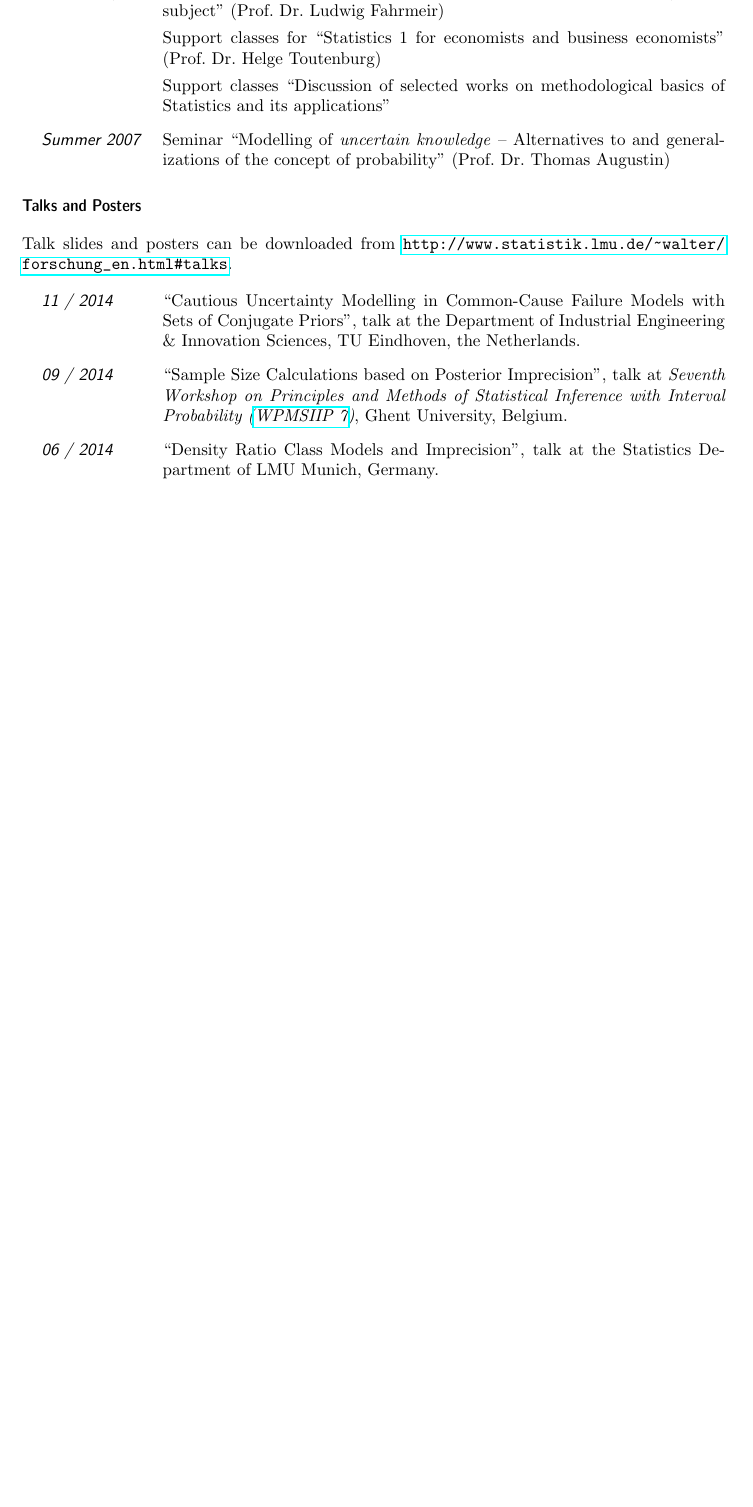
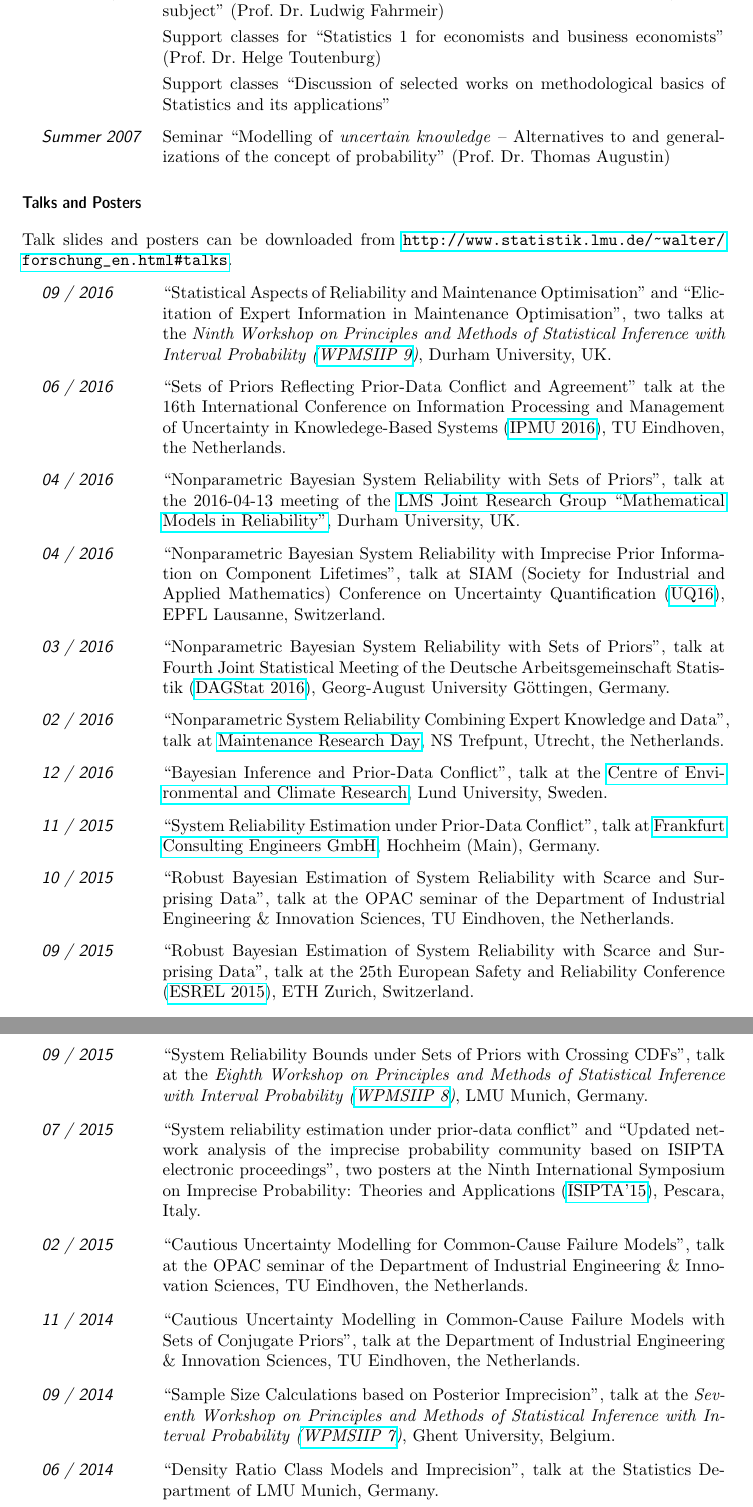
Before and after one commit to geeeero/cv-gerowalter, a LaTeX CV (CV_GeroWalter.tex): part of page 5 of 9 before the commit and two parts of pages 5 and 6 of 10 after it, the two joined at a grey line, cut so that both start at the same text, the shorter picture padded with empty space. Compiled offline with pdfLaTeX.

Commit message:
talks and posters

```diff
--- a/CV_GeroWalter.tex
+++ b/CV_GeroWalter.tex
@@ -315,9 +315,65 @@ linked from \url{http://www.statistik.lmu.de/~walter/lehre_en.html}.
 Talk slides and posters can be downloaded from \url{http://www.statistik.lmu.de/~walter/forschung_en.html#talks}.
 
 \begin{topic}
+\item[09 / 2016] ``Statistical Aspects of Reliability and Maintenance Optimisation'' and
+                 ``Elicitation of Expert Information in Maintenance Optimisation'', two talks at the %03.09. and 05.09.2016
+                 \emph{Ninth Workshop on Principles and Methods of Statistical Inference with Interval Probability (\href{http://www.maths.dur.ac.uk/users/matthias.troffaes/wpmsiip2016/index.html}{WPMSIIP 9})}, Durham University, UK.
+
+\item[06 / 2016] ``Sets of Priors Reflecting Prior-Data Conflict and Agreement'' talk at % 21.06.2016
+                 the 16th International Conference on Information Processing and Management of Uncertainty in Knowledege-Based Systems
+                 (\href{http://ipmu2016.org/}{IPMU 2016}), TU Eindhoven, the Netherlands.
+
+\item[04 / 2016] ``Nonparametric Bayesian System Reliability with Sets of Priors'', talk at the %13.04.2016
+                 2016-04-13 meeting of the \href{http://maths.dur.ac.uk/stats/people/fc/LMS-Reliability.html}{LMS Joint Research Group ``Mathematical Models in Reliability''}, Durham University, UK.
+
+\item[04 / 2016] ``Nonparametric Bayesian System Reliability with Imprecise Prior Information on Component Lifetimes'', talk at %08.04.2016
+                 SIAM (Society for Industrial and Applied Mathematics) Conference on Uncertainty Quantification
+                 (\href{http://www.siam.org/meetings/uq16/index.php}{UQ16}),
+                 EPFL Lausanne, Switzerland.
+
+\item[03 / 2016] ``Nonparametric Bayesian System Reliability with Sets of Priors'', talk at %17.03.2016
+                 Fourth Joint Statistical Meeting of the Deutsche Arbeitsgemeinschaft Statistik
+                 (\href{http://www.uni-goettingen.de/dagstat2016}{DAGStat 2016}),
+                 Georg-August University G\"{o}ttingen, Germany.
+
+\item[02 / 2016] ``Nonparametric System Reliability Combining Expert Knowledge and Data'', talk at %04.02.2016
+                 \href{http://www.maintenanceresearch.nl/}{Maintenance Research Day}, NS Trefpunt, Utrecht, the Netherlands.
+
+\item[12 / 2016] ``Bayesian Inference and Prior-Data Conflict'', talk at %15.12.2015
+                 the \href{http://www.cec.lu.se/}{Centre of Environmental and Climate Research},
+                 Lund University, Sweden.
+
+\item[11 / 2015] ``System Reliability Estimation under Prior-Data Conflict'', talk at %03.11.2015
+                 \href{http://frankfurt-consulting.de/}{Frankfurt Consulting Engineers GmbH},
+                 Hochheim (Main), Germany.
+
+\item[10 / 2015] ``Robust Bayesian Estimation of System Reliability with Scarce and Surprising Data'', talk at
+                 the OPAC seminar of
+                 the Department of Industrial Engineering \& Innovation Sciences, TU Eindhoven, the Netherlands.
+
+\item[09 / 2015] ``Robust Bayesian Estimation of System Reliability with Scarce and Surprising Data'', talk at %10.09.2015
+                 the 25th European Safety and Reliability Conference
+                 (\href{http://esrel2015.ethz.ch/}{ESREL 2015}),
+                 ETH Zurich, Switzerland.
+
+\item[09 / 2015] ``System Reliability Bounds under Sets of Priors with Crossing CDFs'', talk at the %5.9.2015
+                 \emph{Eighth Workshop on Principles and Methods of Statistical Inference with Interval Probability (\href{http://www.statistik.lmu.de/wpmsiip_2015/index.html}{WPMSIIP 8})},
+                 LMU Munich, Germany.
+
+\item[07 / 2015] ``System reliability estimation under prior-data conflict'' and
+                 ``Updated network analysis of the imprecise probability community based on ISIPTA electronic proceedings'',
+                 two posters at the
+                 Ninth International Symposium on Imprecise Probability: Theories and Applications
+                 (\href{http://www.sipta.org/isipta15/}{ISIPTA'15}),
+                 Pescara, Italy.
+
+\item[02 / 2015] ``Cautious Uncertainty Modelling for Common-Cause Failure Models'', talk at the OPAC seminar of %4.2.2015
+                 the Department of Industrial Engineering \& Innovation Sciences, TU Eindhoven, the Netherlands.
+
 \item[11 / 2014] ``Cautious Uncertainty Modelling in Common-Cause Failure Models with Sets of Conjugate Priors'', talk at
                  the Department of Industrial Engineering \& Innovation Sciences, TU Eindhoven, the Netherlands.
-\item[09 / 2014] ``Sample Size Calculations based on Posterior Imprecision'', talk at
+
+\item[09 / 2014] ``Sample Size Calculations based on Posterior Imprecision'', talk at the
                  \emph{Seventh Workshop on Principles and Methods of Statistical Inference with Interval Probability (\href{http://users.ugent.be/~slopatat/wpmsiip2014/index.html}{WPMSIIP 7})},
                  Ghent University, Belgium.
 
```
Also changed, not shown: CV_GeroWalter.tex (4 more changed lines).
